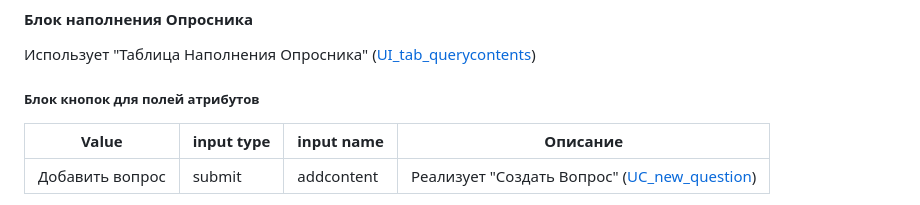
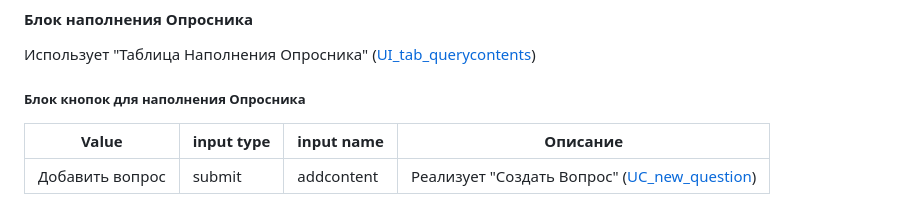
Before and after one commit to EdSurvey/basefunc, a Markdown page: specs/UI.md, the part around the change printed below. Rendered like a GitHub page.

```diff
--- a/specs/UI.md
+++ b/specs/UI.md
@@ -101,7 +101,7 @@ Value | input type | input name | Описание
 
 Использует "Таблица Наполнения Опросника" ([UI_tab_querycontents][UI_tab_querycontents])
 
-##### Блок кнопок для полей атрибутов
+##### Блок кнопок для наполнения Опросника
 
 Value | input type | input name | Описание
 ---|---|---|---
```
Also changed, not shown: other parts of specs/UI.md (+19 -1 lines), specs/SCHEMAS.md (+3 -0 lines), specs/F5-EditSchedule.png (added), specs/P5-Schedules.png (added), 2 other files.
